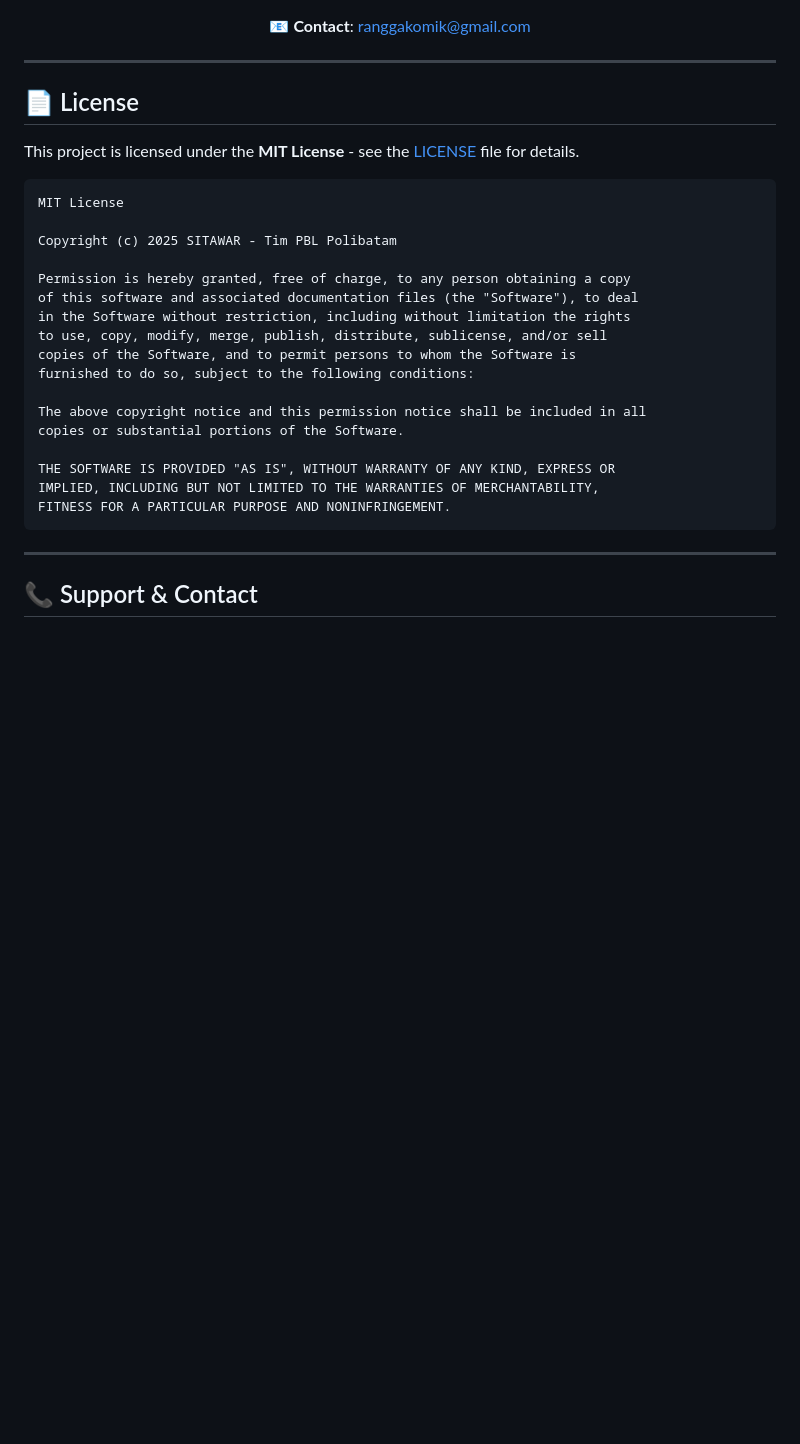
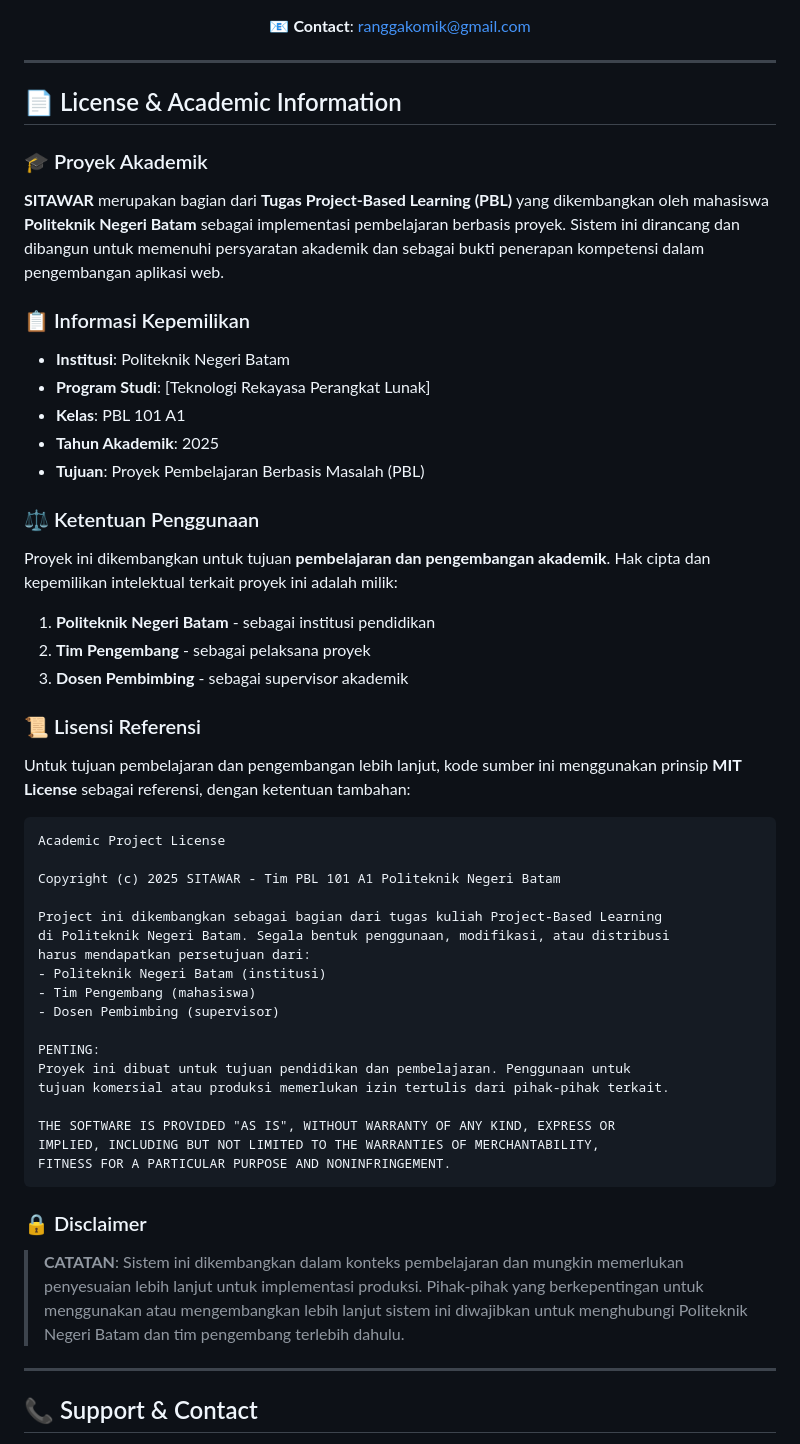
Before and after one commit to ranggacuyyu/PBL_SITAWAR, a Markdown page: README.md, the part around the change. GitHub-like rendering; blank space fills up the shorter version.

Commit message:
Update: README.md - Refine license and academic project details for Polibatam

````diff
--- a/README.md
+++ b/README.md
@@ -668,29 +668,56 @@ Terima kasih kepada:
 
 ---
 
-## 📄 License
+## 📄 License & Academic Information
 
-This project is licensed under the **MIT License** - see the [LICENSE](LICENSE) file for details.
+### 🎓 Proyek Akademik
+
+**SITAWAR** merupakan bagian dari **Tugas Project-Based Learning (PBL)** yang dikembangkan oleh mahasiswa **Politeknik Negeri Batam** sebagai implementasi pembelajaran berbasis proyek. Sistem ini dirancang dan dibangun untuk memenuhi persyaratan akademik dan sebagai bukti penerapan kompetensi dalam pengembangan aplikasi web.
+
+### 📋 Informasi Kepemilikan
+
+- **Institusi**: Politeknik Negeri Batam
+- **Program Studi**: [Teknologi Rekayasa Perangkat Lunak]
+- **Kelas**: PBL 101 A1
+- **Tahun Akademik**: 2025
+- **Tujuan**: Proyek Pembelajaran Berbasis Masalah (PBL)
+
+### ⚖️ Ketentuan Penggunaan
+
+Proyek ini dikembangkan untuk tujuan **pembelajaran dan pengembangan akademik**. Hak cipta dan kepemilikan intelektual terkait proyek ini adalah milik:
+
+1. **Politeknik Negeri Batam** - sebagai institusi pendidikan
+2. **Tim Pengembang** - sebagai pelaksana proyek
+3. **Dosen Pembimbing** - sebagai supervisor akademik
+
+### 📜 Lisensi Referensi
+
+Untuk tujuan pembelajaran dan pengembangan lebih lanjut, kode sumber ini menggunakan prinsip **MIT License** sebagai referensi, dengan ketentuan tambahan:
 
 ```
-MIT License
+Academic Project License
 
-Copyright (c) 2025 SITAWAR - Tim PBL Polibatam
+Copyright (c) 2025 SITAWAR - Tim PBL 101 A1 Politeknik Negeri Batam
 
-Permission is hereby granted, free of charge, to any person obtaining a copy
-of this software and associated documentation files (the "Software"), to deal
-in the Software without restriction, including without limitation the rights
-to use, copy, modify, merge, publish, distribute, sublicense, and/or sell
-copies of the Software, and to permit persons to whom the Software is
-furnished to do so, subject to the following conditions:
+Project ini dikembangkan sebagai bagian dari tugas kuliah Project-Based Learning
+di Politeknik Negeri Batam. Segala bentuk penggunaan, modifikasi, atau distribusi
+harus mendapatkan persetujuan dari:
+- Politeknik Negeri Batam (institusi)
+- Tim Pengembang (mahasiswa)
+- Dosen Pembimbing (supervisor)
 
-The above copyright notice and this permission notice shall be included in all
-copies or substantial portions of the Software.
+PENTING:
+Proyek ini dibuat untuk tujuan pendidikan dan pembelajaran. Penggunaan untuk
+tujuan komersial atau produksi memerlukan izin tertulis dari pihak-pihak terkait.
 
 THE SOFTWARE IS PROVIDED "AS IS", WITHOUT WARRANTY OF ANY KIND, EXPRESS OR
 IMPLIED, INCLUDING BUT NOT LIMITED TO THE WARRANTIES OF MERCHANTABILITY,
 FITNESS FOR A PARTICULAR PURPOSE AND NONINFRINGEMENT.
 ```
+
+### 🔒 Disclaimer
+
+> **CATATAN**: Sistem ini dikembangkan dalam konteks pembelajaran dan mungkin memerlukan penyesuaian lebih lanjut untuk implementasi produksi. Pihak-pihak yang berkepentingan untuk menggunakan atau mengembangkan lebih lanjut sistem ini diwajibkan untuk menghubungi Politeknik Negeri Batam dan tim pengembang terlebih dahulu.
 
 ---
 
````
